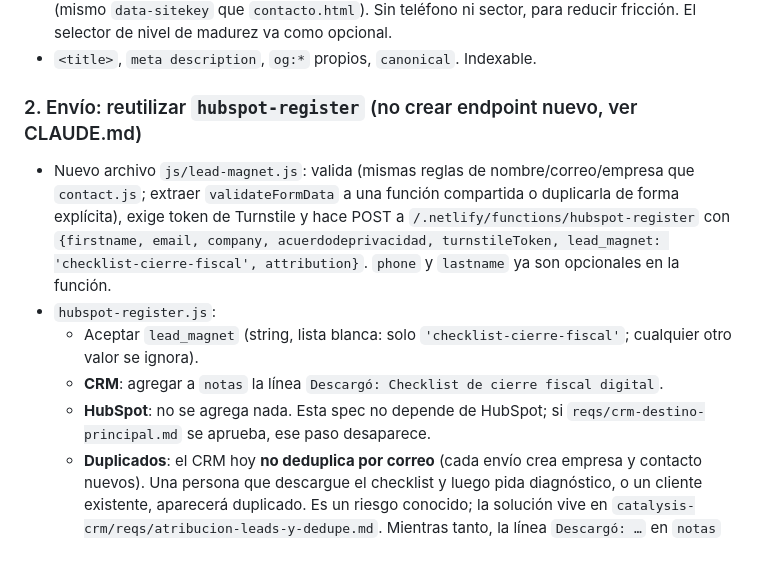
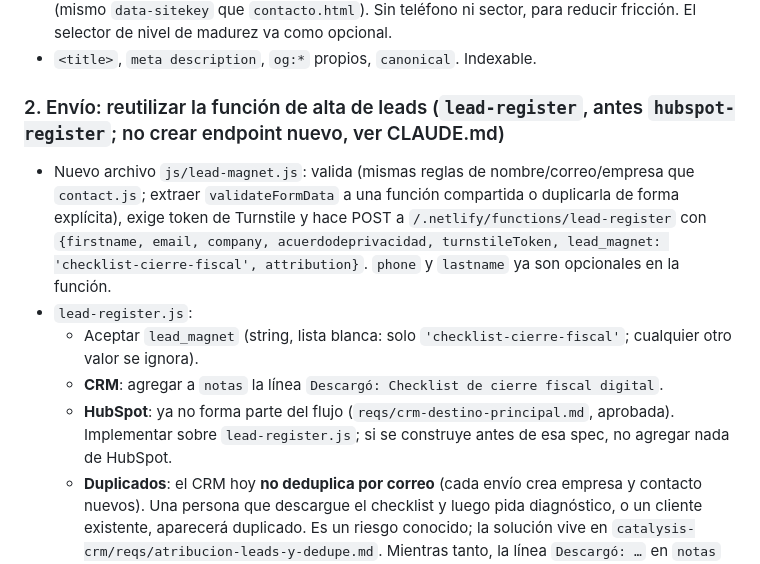
Before and after one commit to AlfonsoPiedrabuena/WebSite-Catalysis, a Markdown page: reqs/lead-magnet-checklist-cierre-fiscal.md, the part around the change. GitHub-like rendering.

```diff
--- a/reqs/lead-magnet-checklist-cierre-fiscal.md
+++ b/reqs/lead-magnet-checklist-cierre-fiscal.md
@@ -19,13 +19,13 @@ Una página de aterrizaje con formulario corto que entregue el PDF al instante y
 - Formulario corto: **nombre, correo, empresa, aceptación de privacidad** + widget Turnstile (mismo `data-sitekey` que `contacto.html`). Sin teléfono ni sector, para reducir fricción. El selector de nivel de madurez va como opcional.
 - `<title>`, `meta description`, `og:*` propios, `canonical`. Indexable.
 
-### 2. Envío: reutilizar `hubspot-register` (no crear endpoint nuevo, ver CLAUDE.md)
+### 2. Envío: reutilizar la función de alta de leads (`lead-register`, antes `hubspot-register`; no crear endpoint nuevo, ver CLAUDE.md)
 
-- Nuevo archivo `js/lead-magnet.js`: valida (mismas reglas de nombre/correo/empresa que `contact.js`; extraer `validateFormData` a una función compartida o duplicarla de forma explícita), exige token de Turnstile y hace POST a `/.netlify/functions/hubspot-register` con `{firstname, email, company, acuerdodeprivacidad, turnstileToken, lead_magnet: 'checklist-cierre-fiscal', attribution}`. `phone` y `lastname` ya son opcionales en la función.
-- `hubspot-register.js`:
+- Nuevo archivo `js/lead-magnet.js`: valida (mismas reglas de nombre/correo/empresa que `contact.js`; extraer `validateFormData` a una función compartida o duplicarla de forma explícita), exige token de Turnstile y hace POST a `/.netlify/functions/lead-register` con `{firstname, email, company, acuerdodeprivacidad, turnstileToken, lead_magnet: 'checklist-cierre-fiscal', attribution}`. `phone` y `lastname` ya son opcionales en la función.
+- `lead-register.js`:
   - Aceptar `lead_magnet` (string, lista blanca: solo `'checklist-cierre-fiscal'`; cualquier otro valor se ignora).
   - **CRM**: agregar a `notas` la línea `Descargó: Checklist de cierre fiscal digital`.
-  - **HubSpot**: no se agrega nada. Esta spec no depende de HubSpot; si `reqs/crm-destino-principal.md` se aprueba, ese paso desaparece.
+  - **HubSpot**: ya no forma parte del flujo (`reqs/crm-destino-principal.md`, aprobada). Implementar sobre `lead-register.js`; si se construye antes de esa spec, no agregar nada de HubSpot.
   - **Duplicados**: el CRM hoy **no deduplica por correo** (cada envío crea empresa y contacto nuevos). Una persona que descargue el checklist y luego pida diagnóstico, o un cliente existente, aparecerá duplicado. Es un riesgo conocido; la solución vive en `catalysis-crm/reqs/atribucion-leads-y-dedupe.md`. Mientras tanto, la línea `Descargó: …` en `notas` permite distinguir estos leads al revisarlos.
   - Si el formulario llega sin `industry`/`nivel_de_madurez`, no escribir líneas vacías en `notas` (omitir "Sector:" / "Nivel de madurez:" cuando no vengan).
   - `company` sigue siendo requerida (la función ya lo exige).
```
Also changed, not shown: reqs/crm-destino-principal.md (+16 -5 lines), reqs/medicion-leads-ga4-utm.md (+2 -2 lines).
